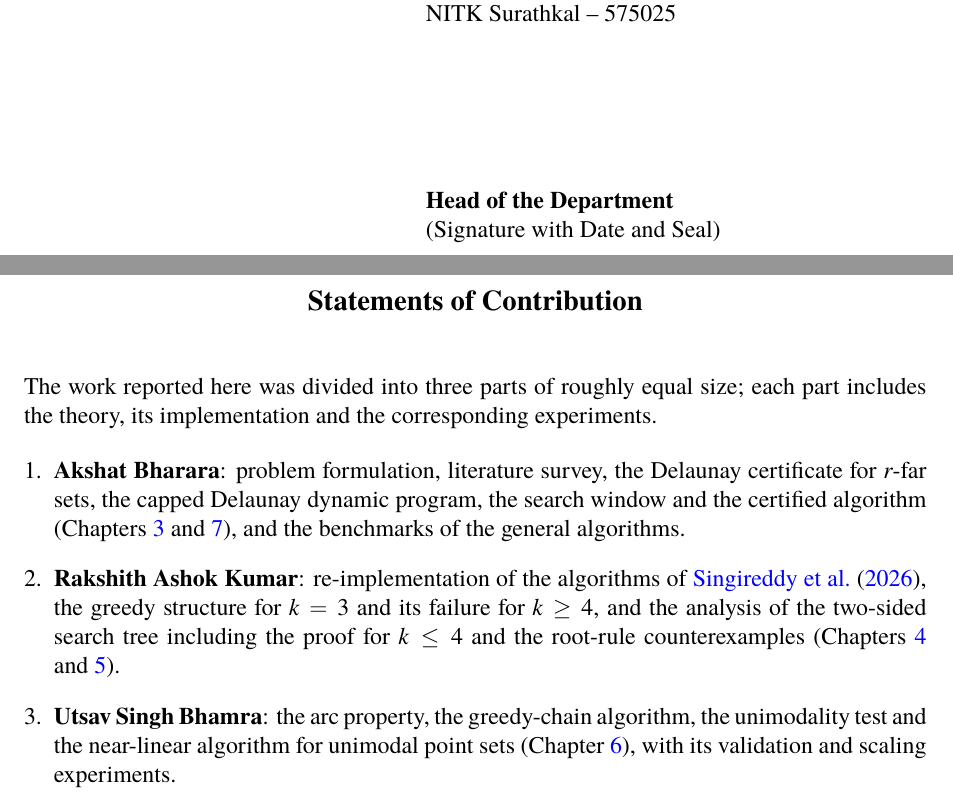
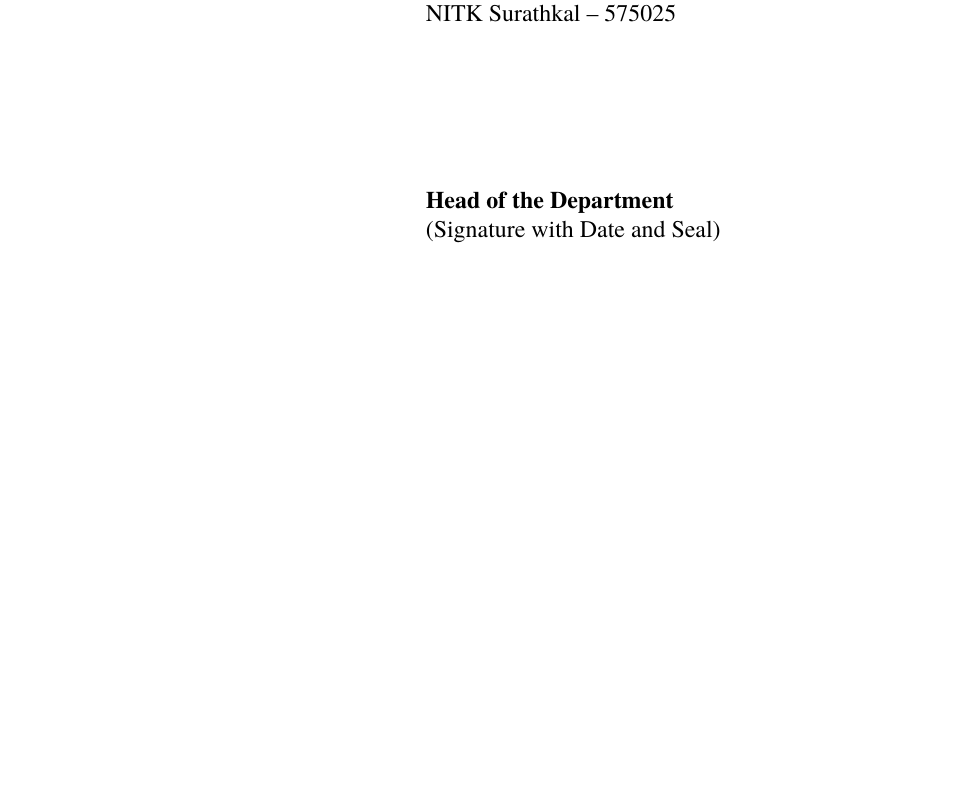
Before and after one commit to Akshat-Bharara/majorproject, a LaTeX thesis (report/report.tex): two parts of pages 3 and 4 of 50 before the commit and part of page 3 of 49 after it, the two joined at a grey line, cut so that both start at the same text, the shorter picture padded with empty space. Compiled offline with XeLaTeX; a missing font is replaced by an installed copy or a similar font.

Commit message:
Report: remove per-member contribution page
Co-Authored-By: Claude Opus 5.5 <noreply@anthropic.com>
Claude-Session: https://claude.ai/code/session_01DqewXHbdjLtjZJYE6bpzTK

```diff
--- a/report/report.tex
+++ b/report/report.tex
@@ -188,36 +188,6 @@ Technology}} in {\bf\textit{\Department}}.
 \end{singlespacing}
 \end{titlepage}
 
-%%%%%%%%%%%%%%%%%%%%%%%%%%%%%%%%%%%%%%%%%%%%%%%%%%%%%%%%%%%%%%%%%%%%%%%%%
-% Statements of Contribution
-\newpage
-\begin{titlepage}
-\pagestyle{empty}
-\begin{center}
-\large \textbf{Statements of Contribution}
-\end{center}
-
-\begin{singlespacing}
-\noindent The work reported here was divided into three parts of roughly equal
-size; each part includes the theory, its implementation and the corresponding
-experiments.
-
-\begin{enumerate}[leftmargin=*,itemsep=6pt]
-\item \textbf{\StudentA}: problem formulation, literature survey, the Delaunay
-certificate for $r$-far sets, the capped Delaunay dynamic program, the search
-window and the certified algorithm (\cref{ch:prelim,ch:exact}), and the
-benchmarks of the general algorithms.
-\item \textbf{\StudentB}: re-implementation of the algorithms
-of~\citet{sbm}, the greedy structure for $k=3$ and its failure for $k\ge4$,
-and the analysis of the two-sided search tree including the proof for $k\le4$
-and the root-rule counterexamples (\cref{sec:greedy,sec:sbm}).
-\item \textbf{\StudentC}: the arc property, the greedy-chain algorithm, the
-unimodality test and the near-linear algorithm for unimodal point sets
-(\cref{sec:arc}), with its validation and scaling experiments.
-\end{enumerate}
-
-\end{singlespacing}
-\end{titlepage}
 
 %%%%%%%%%%%%%%%%%%%%%%%%%%%%%%%%%%%%%%%%%%%%%%%%%%%%%%%%%%%%%%%%%%%%%%%%%
 % Abstract
```
Also changed, not shown: report/report.pdf.
